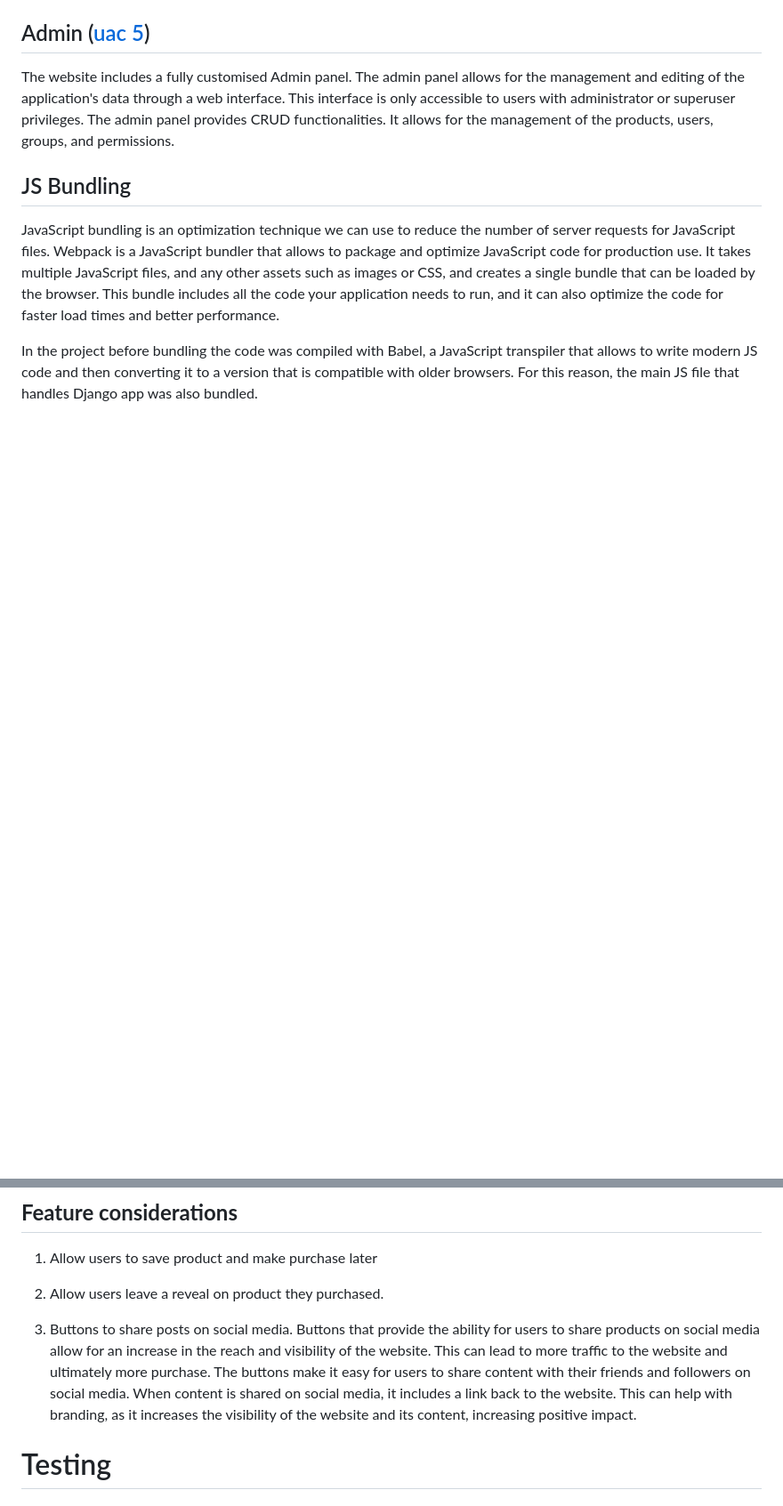
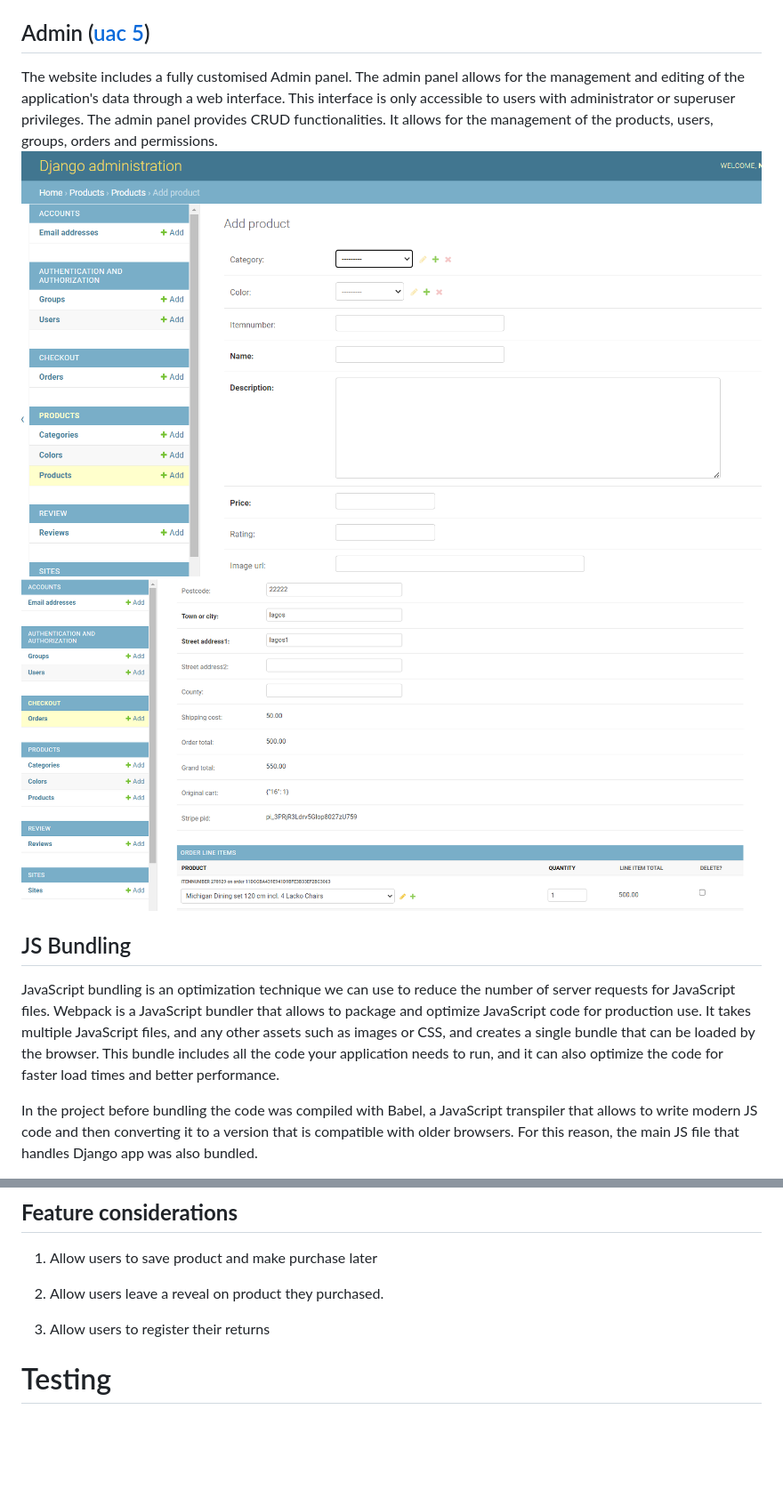
Before and after one commit to Ngozi89/home_furnishing, a Markdown page: README.md, 2 parts joined by grey strips. Shown: that part at 89% size. Drawn GitHub-style; pictures changed too: readme/add-product-admin.png (added), readme/checkout-oders-admin-page.png (added); blank space fills up the shorter version.

```diff
--- a/README.md
+++ b/README.md
@@ -350,7 +370,10 @@ The navbar is a key feature of the website, located at the top of the page. It a
 
 ## Admin ([uac 5](#uac5))
 
-The website includes a fully customised Admin panel. The admin panel allows for the management and editing of the application's data through a web interface. This interface is only accessible to users with administrator or superuser privileges. The admin panel provides CRUD functionalities. It allows for the management of the products, users, groups, and permissions.
+The website includes a fully customised Admin panel. The admin panel allows for the management and editing of the application's data through a web interface. This interface is only accessible to users with administrator or superuser privileges. The admin panel provides CRUD functionalities. It allows for the management of the products, users, groups, orders and permissions.
+![](readme/add-product-admin.png)
+![](readme/checkout-oders-admin-page.png)
+
 
 ## JS Bundling
 
@@ -364,9 +387,7 @@ In the project before bundling the code was compiled with Babel, a JavaScript tr
 
 2. Allow users leave a reveal on product they purchased.
 
-3. Buttons to share posts on social media.
-Buttons that provide the ability for users to share products on social media allow for an increase in the reach and visibility of the website. This can lead to more traffic to the website and ultimately more purchase. The buttons make it easy for users to share content with their friends and followers on social media.
-When content is shared on social media, it includes a link back to the website. This can help with branding, as it increases the visibility of the website and its content, increasing positive impact.
+3. Allow users to register their returns
 
 # Testing
 
```
Also changed, not shown: other parts of README.md (+20 -0 lines), readme/my-order.png (added), readme/my-profile.png (added), 3 other files.
